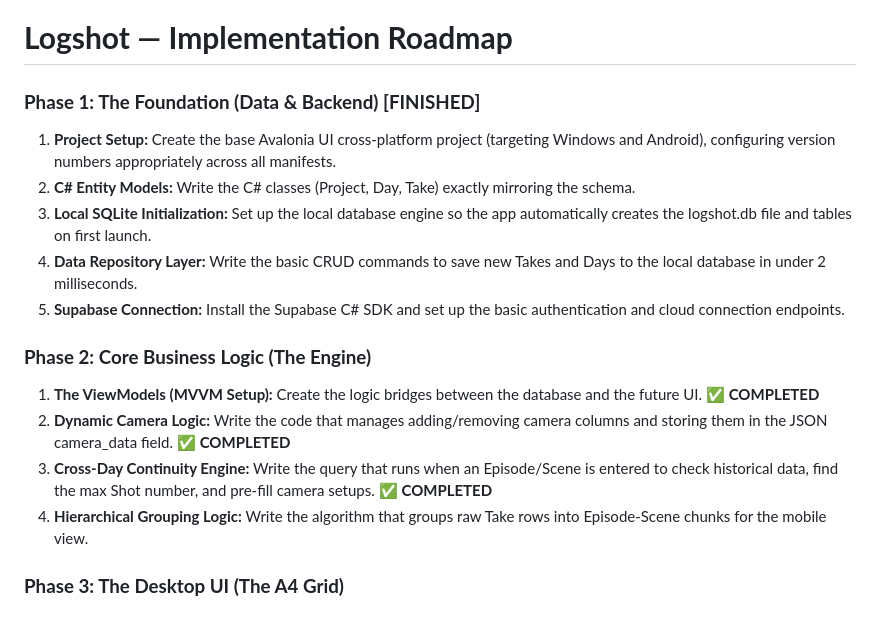
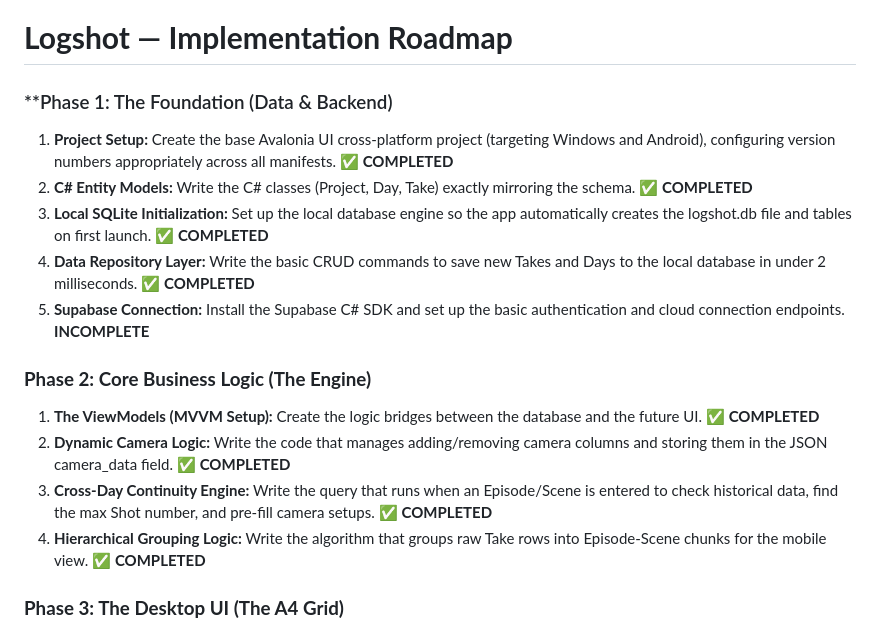
Before and after one commit to georgetsirogiannis/Logshot, a Markdown page: Logshot/Docs/Logshot — Implementation Roadmap.md, the part around the change. Rendered like a GitHub page.

Commit message:
Updated Roadmap progress

```diff
--- a/Logshot/Docs/Logshot — Implementation Roadmap.md
+++ b/Logshot/Docs/Logshot — Implementation Roadmap.md
@@ -1,12 +1,12 @@
 # **Logshot — Implementation Roadmap**
 
-### **Phase 1: The Foundation (Data & Backend) \[FINISHED\]**
+### **Phase 1: The Foundation (Data & Backend)
 
-1. **Project Setup:** Create the base Avalonia UI cross-platform project (targeting Windows and Android), configuring version numbers appropriately across all manifests.
-2. **C\# Entity Models:** Write the C\# classes (Project, Day, Take) exactly mirroring the schema.
-3. **Local SQLite Initialization:** Set up the local database engine so the app automatically creates the logshot.db file and tables on first launch.
-4. **Data Repository Layer:** Write the basic CRUD commands to save new Takes and Days to the local database in under 2 milliseconds.
-5. **Supabase Connection:** Install the Supabase C\# SDK and set up the basic authentication and cloud connection endpoints.
+1. **Project Setup:** Create the base Avalonia UI cross-platform project (targeting Windows and Android), configuring version numbers appropriately across all manifests.  ✅ **COMPLETED**
+2. **C\# Entity Models:** Write the C\# classes (Project, Day, Take) exactly mirroring the schema.  ✅ **COMPLETED**
+3. **Local SQLite Initialization:** Set up the local database engine so the app automatically creates the logshot.db file and tables on first launch.  ✅ **COMPLETED**
+4. **Data Repository Layer:** Write the basic CRUD commands to save new Takes and Days to the local database in under 2 milliseconds.  ✅ **COMPLETED**
+5. **Supabase Connection:** Install the Supabase C\# SDK and set up the basic authentication and cloud connection endpoints.  **INCOMPLETE**
 
 
 ### **Phase 2: Core Business Logic (The Engine)**
@@ -14,7 +14,7 @@
 1. **The ViewModels (MVVM Setup):** Create the logic bridges between the database and the future UI.  ✅ **COMPLETED**
 2. **Dynamic Camera Logic:** Write the code that manages adding/removing camera columns and storing them in the JSON camera\_data field.  ✅ **COMPLETED**
 3. **Cross-Day Continuity Engine:** Write the query that runs when an Episode/Scene is entered to check historical data, find the max Shot number, and pre-fill camera setups.  ✅ **COMPLETED**
-4. **Hierarchical Grouping Logic:** Write the algorithm that groups raw Take rows into Episode-Scene chunks for the mobile view.
+4. **Hierarchical Grouping Logic:** Write the algorithm that groups raw Take rows into Episode-Scene chunks for the mobile view.  ✅ **COMPLETED**
 
 
 ### **Phase 3: The Desktop UI (The A4 Grid)**
```
